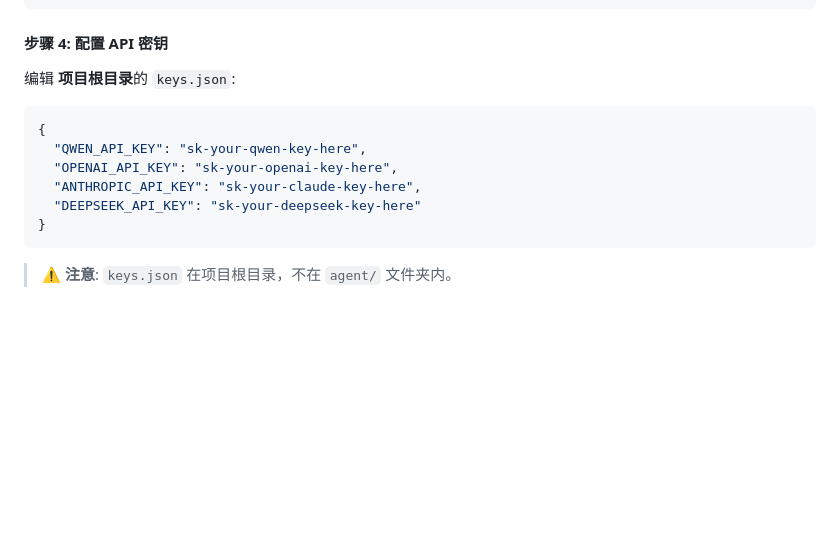
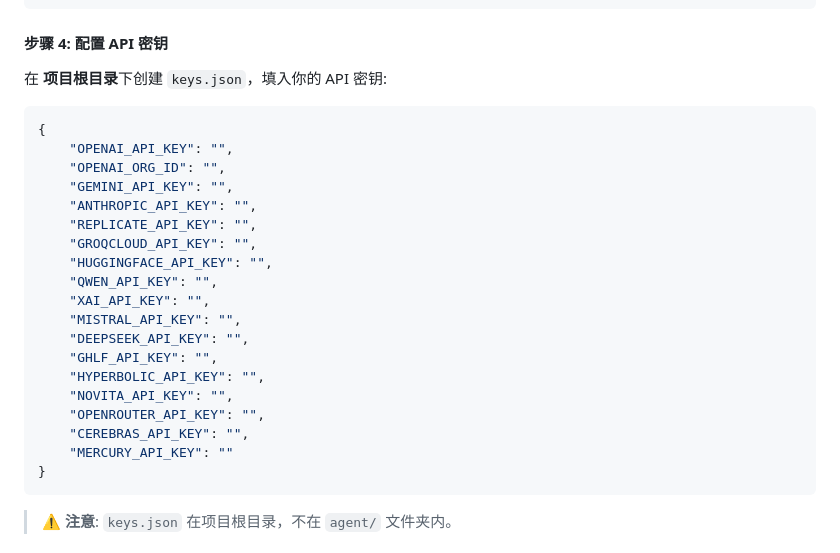
Before and after one commit to Pinkwool116/braincraft, a Markdown page: README.md, the part around the change. Drawn GitHub-style; blank space fills up the shorter version.

````diff
--- a/README.md
+++ b/README.md
@@ -122,14 +122,27 @@ cd ..\..
 
 #### 步骤 4: 配置 API 密钥
 
-编辑 **项目根目录**的 `keys.json`:
+在 **项目根目录**下创建 `keys.json`，填入你的 API 密钥:
 
 ```json
 {
-  "QWEN_API_KEY": "sk-your-qwen-key-here",
-  "OPENAI_API_KEY": "sk-your-openai-key-here",
-  "ANTHROPIC_API_KEY": "sk-your-claude-key-here",
-  "DEEPSEEK_API_KEY": "sk-your-deepseek-key-here"
+    "OPENAI_API_KEY": "",
+    "OPENAI_ORG_ID": "",
+    "GEMINI_API_KEY": "",
+    "ANTHROPIC_API_KEY": "",
+    "REPLICATE_API_KEY": "",
+    "GROQCLOUD_API_KEY": "",
+    "HUGGINGFACE_API_KEY": "",
+    "QWEN_API_KEY": "",
+    "XAI_API_KEY": "",
+    "MISTRAL_API_KEY": "",
+    "DEEPSEEK_API_KEY": "",
+    "GHLF_API_KEY": "",
+    "HYPERBOLIC_API_KEY": "",
+    "NOVITA_API_KEY": "",
+    "OPENROUTER_API_KEY": "",
+    "CEREBRAS_API_KEY": "",
+    "MERCURY_API_KEY": ""
 }
 ```
 
````
